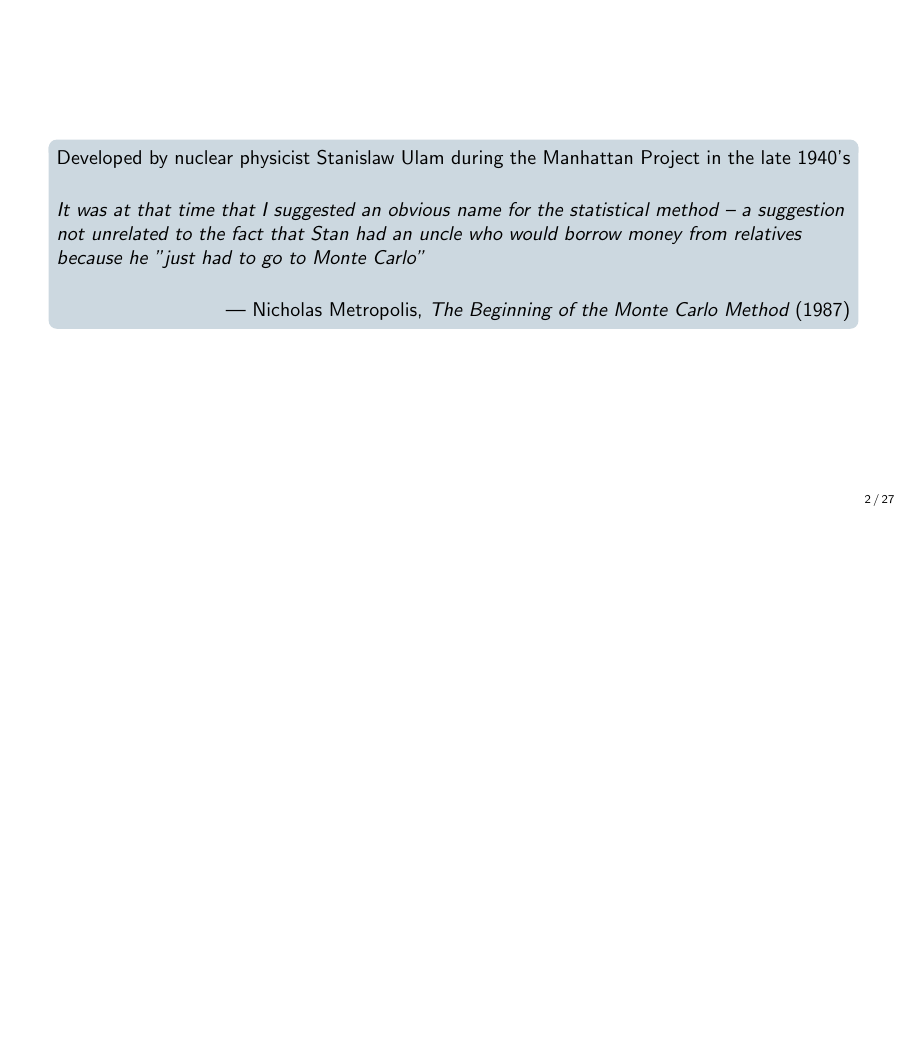
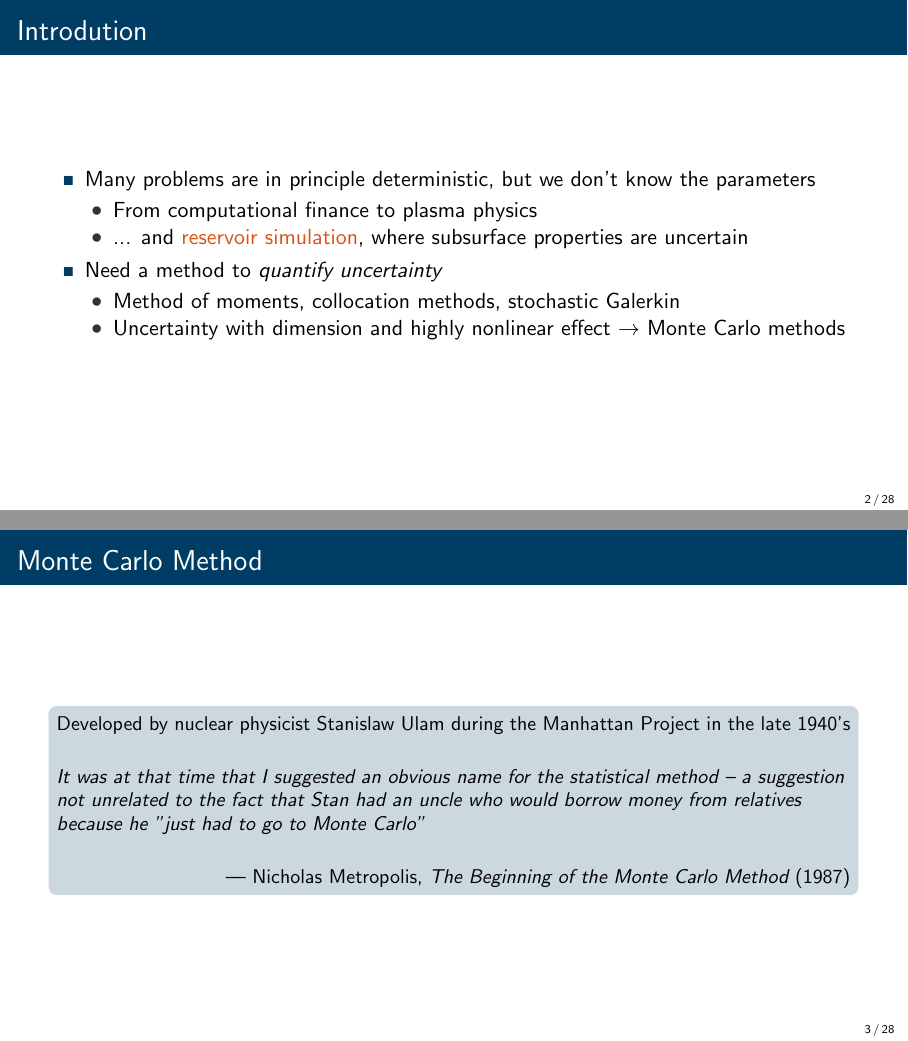
Before and after one commit to strene/Multilevel-Monte-Carlo, LaTeX slides (main.tex, which reads parts/pt1-intro.tex, parts/pt2-monte-carlo.tex): page 2 of 79 before the commit and pages 3 and 4 of 81 after it, the two joined at a grey line, the shorter picture padded with empty space. Compiled offline with pdfLaTeX.

Commit message:
Some suggestions from the group.

```diff
--- a/parts/pt1-intro.tex
+++ b/parts/pt1-intro.tex
@@ -1,9 +1,22 @@
-\begin{frame}
-    \vspace{1em}
-    \begin{block}{}
-        \small
-        Developed by nuclear physicist Stanislaw Ulam during the Manhattan Project in the late 1940's\vskip5mm
-        {\itshape It was at that time that I suggested an obvious name for the statistical method -- a suggestion not unrelated to the fact that Stan had an uncle who would borrow money from relatives because he "just had to go to Monte Carlo"}\vskip5mm
-        \hspace*\fill{\small--- Nicholas Metropolis, {\itshape The Beginning of the Monte Carlo Method} (1987)}
-    \end{block}
+\def\name{Introdution}
+\begin{frame}{\name{}}
+    \begin{squarelist}
+        \item<1-> Many problems are in principle deterministic, but we don't know the parameters
+        \begin{circlelist}
+            \item From computational finance to plasma physics
+            \item ... and \redtext{reservoir simulation}, where subsurface properties are uncertain
+        \end{circlelist}
+        \item<2-> Need a method to \emph{quantify uncertainty}
+        \begin{circlelist}
+            \item Method of moments, collocation methods, stochastic Galerkin
+            \item Uncertainty with dimension and highly nonlinear effect $\rightarrow$ Monte Carlo methods
+        \end{circlelist}
+
+        % \item<2-> Generally
+        % \begin{circlelist}
+
+        %     \item Computational finance (e.g., options pricing)
+        %     \item Engineering: weather forecasting, particle physics, \redtext{reservoir simulation}
+        % \end{circlelist}
+    \end{squarelist}
 \end{frame}
--- a/parts/pt2-monte-carlo.tex
+++ b/parts/pt2-monte-carlo.tex
@@ -1,4 +1,14 @@
 \def\name{Monte Carlo Method}
+
+\begin{frame}{\name{}}
+    \vspace{1em}
+    \begin{block}{}
+        \small
+        Developed by nuclear physicist Stanislaw Ulam during the Manhattan Project in the late 1940's\vskip5mm
+        {\itshape It was at that time that I suggested an obvious name for the statistical method -- a suggestion not unrelated to the fact that Stan had an uncle who would borrow money from relatives because he "just had to go to Monte Carlo"}\vskip5mm
+        \hspace*\fill{\small--- Nicholas Metropolis, {\itshape The Beginning of the Monte Carlo Method} (1987)}
+    \end{block}
+\end{frame}
 
 \begin{frame}{\name{}}
     \begin{overlayarea}{\textwidth}{\frameheight}
```
Also changed, not shown: parts/pt3-multilevel-monte-carlo.tex (+2 -7 lines), parts/pt4-reservoir-simulation.tex (+1 -1 lines), parts/pt5-example-1.tex (+3 -3 lines), parts/pt6-example-2.tex (+1 -1 lines), parts/pt7-conclusion.tex (+1 -1 lines).
